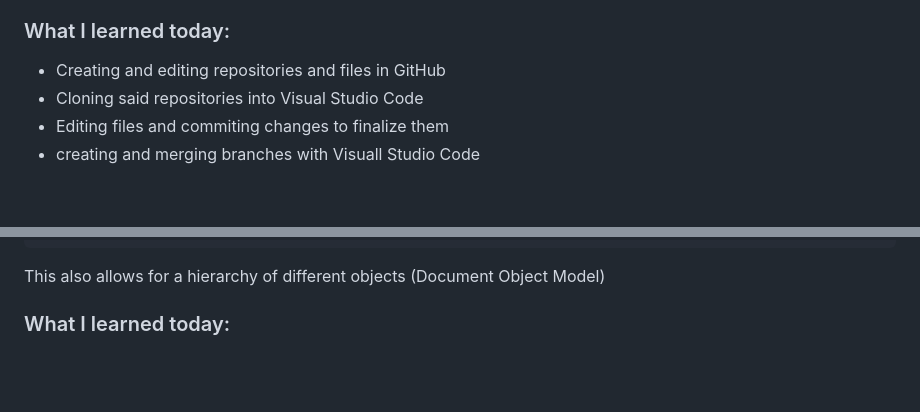
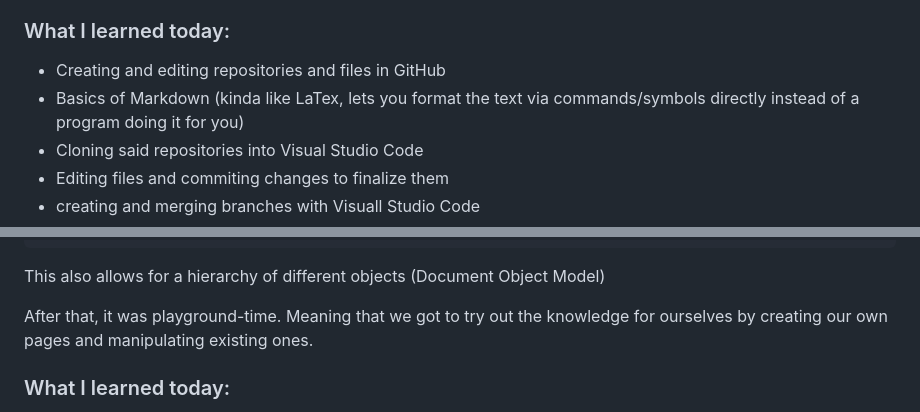
Before and after one commit to DeniseAlicia/Code1, a Markdown page: Documentation.md, 2 parts joined by grey strips. Rendered like a GitHub page; blank space fills up the shorter version.

````diff
--- a/Documentation.md
+++ b/Documentation.md
@@ -33,6 +33,7 @@ During this 'testing out' phase, I stumbled upon [this online book](https://git-
 ### What I learned today:
 
 - Creating and editing repositories and files in GitHub
+- Basics of Markdown (kinda like LaTex, lets you format the text via commands/symbols directly instead of a program doing it for you)
 - Cloning said repositories into Visual Studio Code
 - Editing files and commiting changes to finalize them
 - creating and merging branches with Visuall Studio Code
@@ -58,6 +60,8 @@ Then moved on to HTML (of course Git is going to stay with us on this journey).
 ```
 
 This also allows for a hierarchy of different objects (Document Object Model)
+
+After that, it was playground-time. Meaning that we got to try out the knowledge for ourselves by creating our own pages and manipulating existing ones.
 
 
 
````
Also changed, not shown: other parts of Documentation.md (+2 -1 lines).
